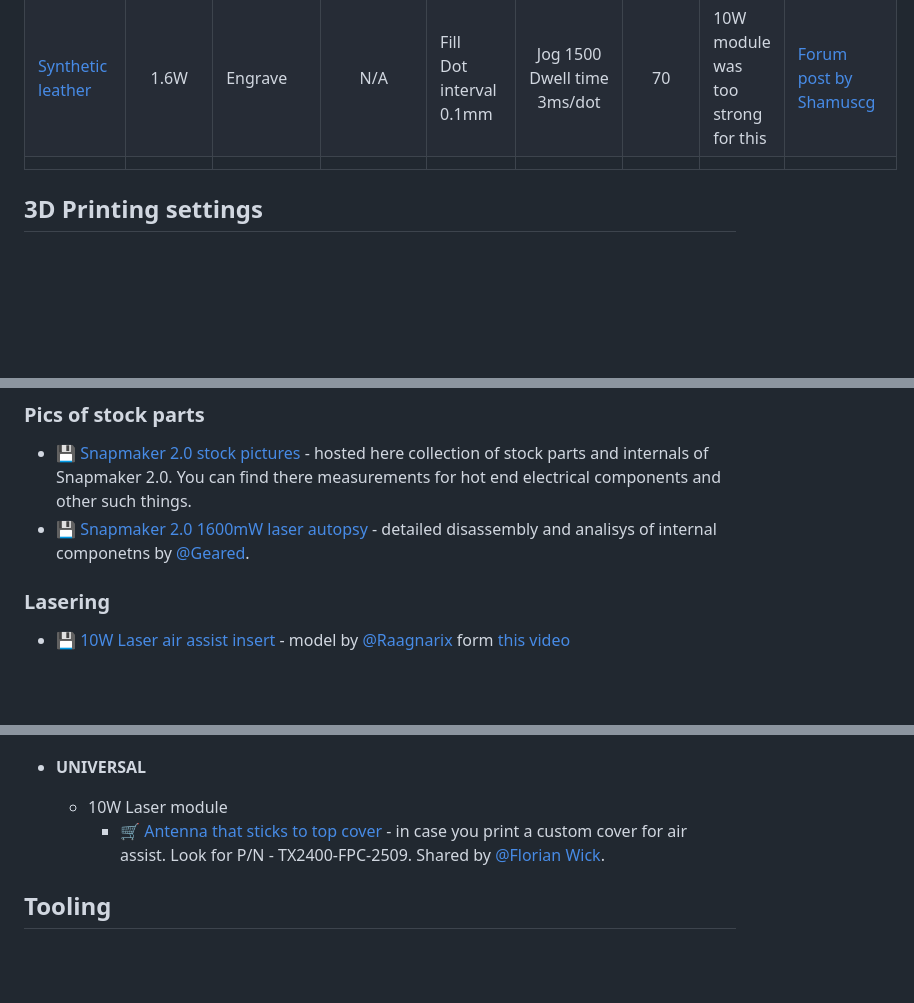
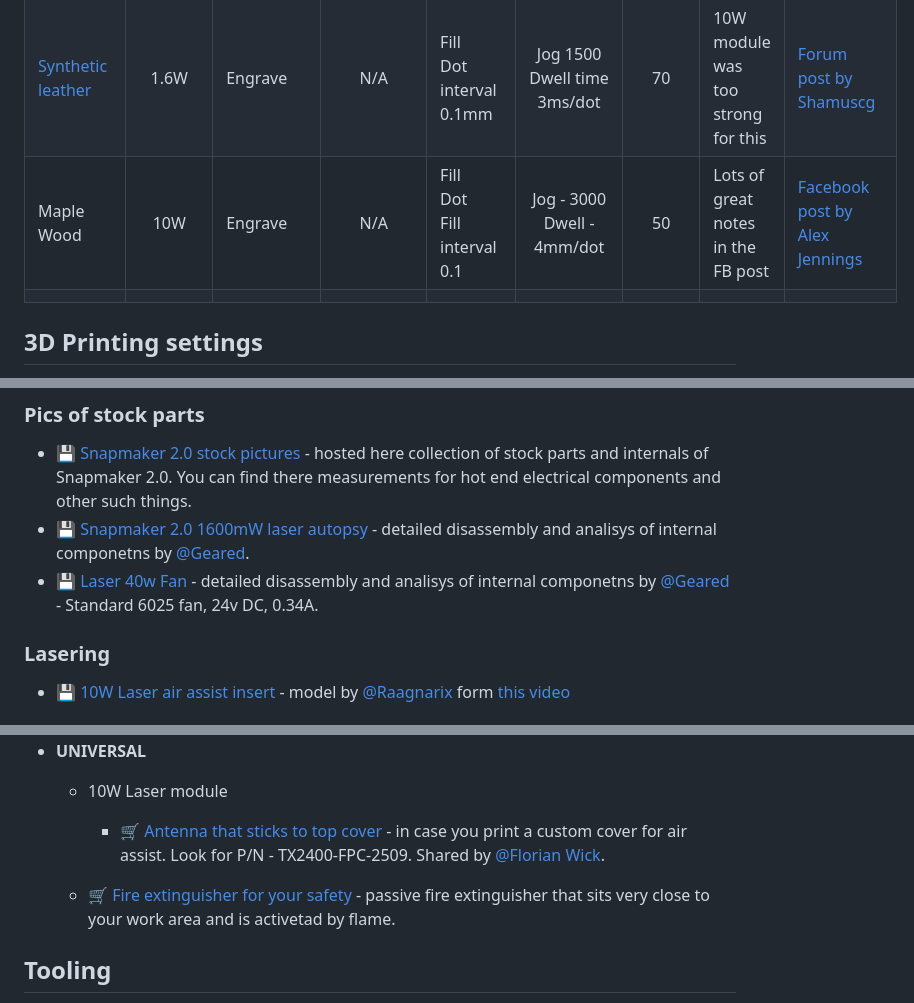
Before and after one commit to shurushetr/awesome-snapmaker, a Markdown page: readme.md, 3 parts joined by grey strips. Drawn GitHub-style; blank space fills up the shorter version.

```diff
--- a/readme.md
+++ b/readme.md
@@ -321,6 +319,7 @@ Air assist is recommended for any laser module you use. Some mods are listed in
 | Rubber Stamps | 10W | Engrave | N/A | Fill <br/> Line interval 0.15 | 880 | 100 | 1 pass | [Facebook comment by Darien Kruss](https://www.facebook.com/groups/snapmaker/posts/1851724585245846/) |
 | Rubber Stamps | 10W | Cut | N/A | On the line| 400 | 100 | 4 pass <br/> z-step 1.00 mm | [Facebook comment by Darien Kruss](https://www.facebook.com/groups/snapmaker/posts/1851724585245846/) |
 |[Synthetic leather](https://www.jpplus.com/saddle-collection-sheet)| 1.6W | Engrave | N/A | Fill <br> Dot interval 0.1mm | Jog 1500 <br> Dwell time 3ms/dot | 70 | 10W module was too strong for this | [Forum post by Shamuscg](https://forum.snapmaker.com/t/laser-settings-for-saddles-collection-laser-safe-synthetic-leather/34590?u=shamuscg) |
+| Maple Wood | 10W | Engrave | N/A | Fill <br/> Dot <br> Fill interval 0.1 | Jog - 3000 <br> Dwell - 4mm/dot | 50 | Lots of great notes in the FB post| [Facebook post by Alex Jennings](https://www.facebook.com/groups/snapmaker/posts/2114673665617602/) |
 ||||||||||
 
 ## 3D Printing settings
@@ -409,6 +408,7 @@ A collection of profiles for various slicers.
 
 - 💾 [Snapmaker 2.0 stock pictures](/images/Snapmaker_Parts/SP_2.0/) - hosted here collection of stock parts and internals of Snapmaker 2.0. You can find there measurements for hot end electrical components and other such things.
 - 💾 [Snapmaker 2.0 1600mW laser autopsy](https://forum.snapmaker.com/t/snapmaker-2-0-laser-autopsy/19408) - detailed disassembly and analisys of internal componetns by [@Geared](https://forum.snapmaker.com/u/Geared).
+- 💾 [Laser 40w Fan](images/Snapmaker_Parts/Laser_40W/40w_Laser_Fan.jpg) - detailed disassembly and analisys of internal componetns by [@Geared](https://forum.snapmaker.com/u/Geared) - Standard 6025 fan, 24v DC, 0.34A.
 
 ### Lasering
 
@@ -455,6 +457,8 @@ A collection of profiles for various slicers.
   - 10W Laser module
     - 🛒 [Antenna that sticks to top cover](https://s.click.aliexpress.com/e/_DeWSkup) - in case you print a custom cover for air assist. Look for P/N - TX2400-FPC-2509. Shared by [@Florian Wick](https://www.facebook.com/groups/snapmakerartisan/posts/820110829484123/).
 
+  - 🛒 [Fire extinguisher for your safety](https://www.whambamsystems.com/pages/the-cloud) - passive fire extinguisher that sits very close to your work area and is activetad by flame.
+
 ## Tooling
 
 - **CNC**
```
Also changed, not shown: other parts of readme.md (+14 -14 lines), images/Snapmaker_Parts/Laser_40W/40w_Laser_Fan.jpg (added), 1 other file.
